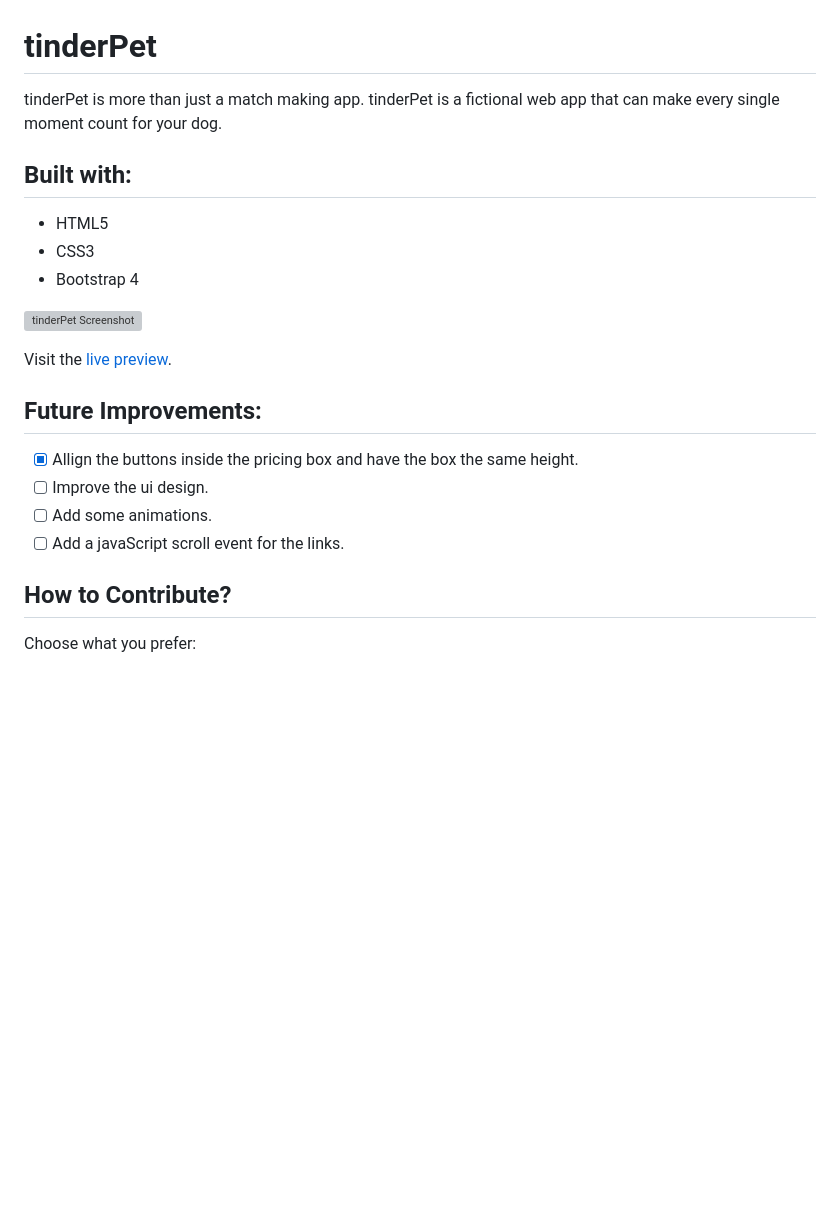
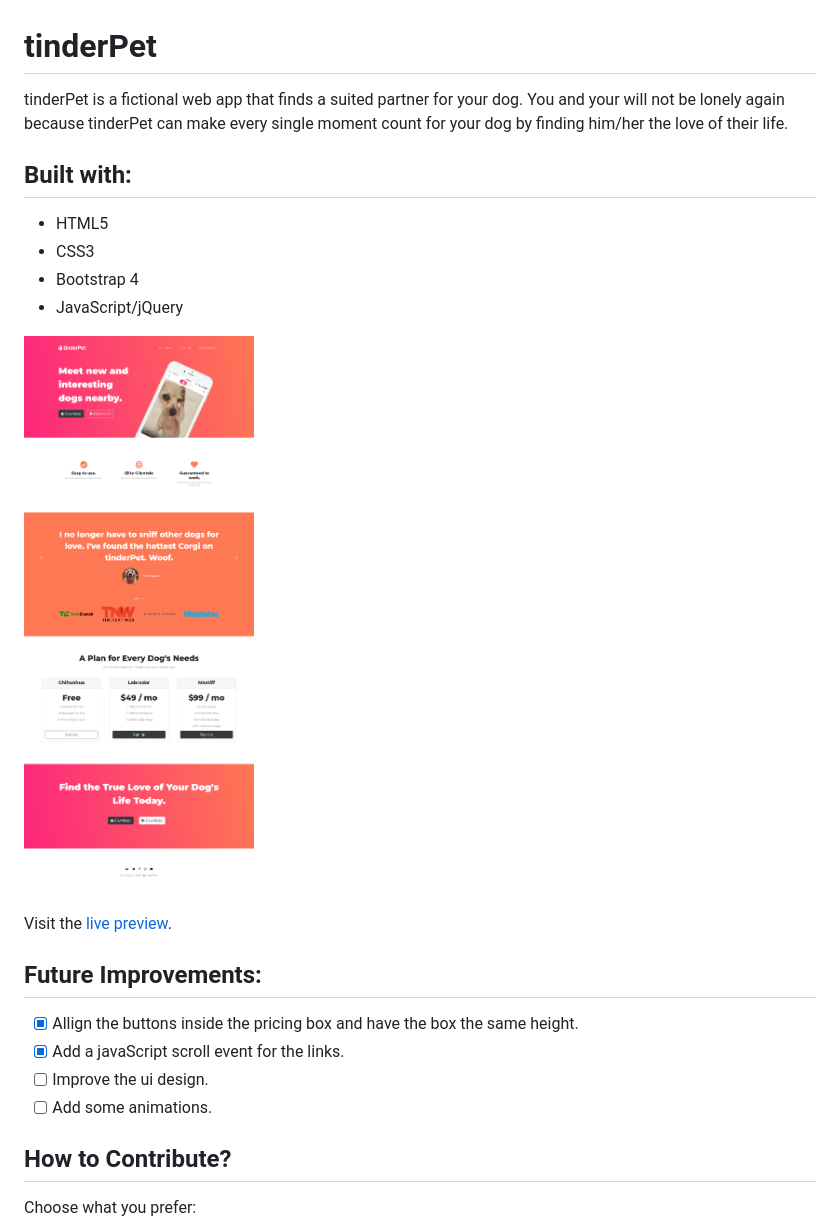
Before and after one commit to gbgabiola/tinderpet, a Markdown page: README.md, the part around the change. Rendered like a GitHub page; pictures changed too: img/screenshot.png (added); blank space fills up the shorter version; grey boxes are pictures that could not be loaded.

Commit message:
Add smooth scrolling and some details

```diff
--- a/README.md
+++ b/README.md
@@ -1,12 +1,13 @@
 # tinderPet
 
-tinderPet is more than just a match making app. tinderPet is a fictional web app that can make every single moment count for your dog.
+tinderPet is a fictional web app that finds a suited partner for your dog. You and your will not be lonely again because tinderPet can make every single moment count for your dog by finding him/her the love of their life.
 
 ## Built with:
 
 - HTML5
 - CSS3
 - Bootstrap 4
+- JavaScript/jQuery
 
 ![tinderPet Screenshot](img/screenshot.png "tinderPet Screenshot")
 
@@ -16,9 +17,9 @@ Visit the [live preview](https://tinderpet.netlify.com/).
 
 
 - [x] Allign the buttons inside the pricing box and have the box the same height.
+- [x] Add a javaScript scroll event for the links.
 - [ ] Improve the ui design.
 - [ ] Add some animations.
-- [ ] Add a javaScript scroll event for the links.
 
 ## How to Contribute?
 
```
Also changed, not shown: 2 other files.
